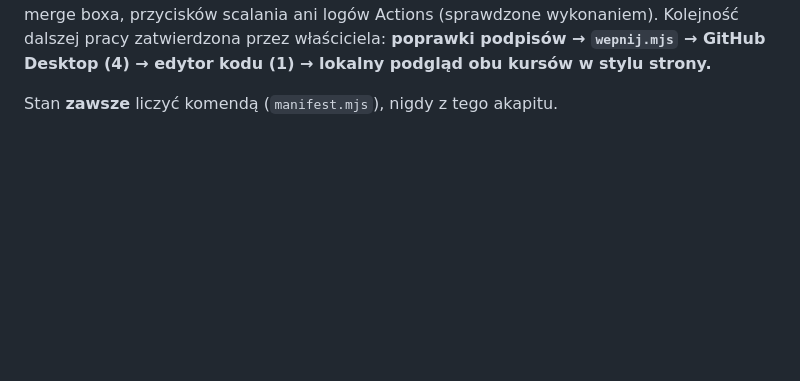
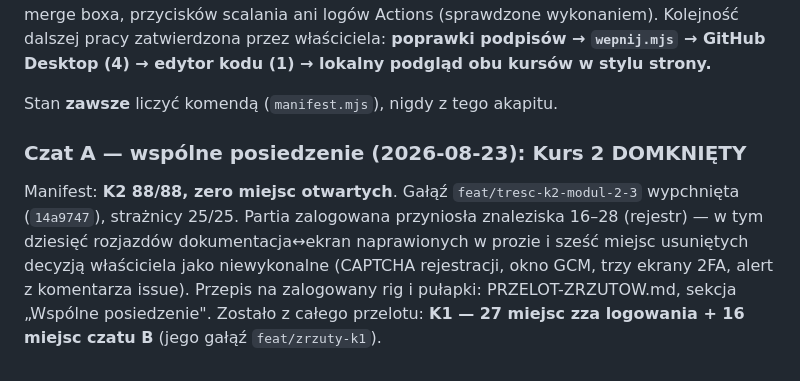
Before and after one commit to krzysiek2115op/aai-platforma-szkolen, a Markdown page: docs/plugin-1/KROK-3-KURSY.md, the part around the change. Rendered like a GitHub page; blank space fills up the shorter version.

```diff
--- a/docs/plugin-1/KROK-3-KURSY.md
+++ b/docs/plugin-1/KROK-3-KURSY.md
@@ -2696,3 +2696,15 @@ przeglądarka nie widzi merge boxa, przycisków scalania ani logów Actions
 lokalny podgląd obu kursów w stylu strony.**
 
 Stan **zawsze** liczyć komendą (`manifest.mjs`), nigdy z tego akapitu.
+
+
+### Czat A — wspólne posiedzenie (2026-08-23): Kurs 2 DOMKNIĘTY
+
+Manifest: **K2 88/88, zero miejsc otwartych**. Gałąź `feat/tresc-k2-modul-2-3`
+wypchnięta (`14a9747`), strażnicy 25/25. Partia zalogowana przyniosła
+znaleziska 16–28 (rejestr) — w tym dziesięć rozjazdów dokumentacja↔ekran
+naprawionych w prozie i sześć miejsc usuniętych decyzją właściciela jako
+niewykonalne (CAPTCHA rejestracji, okno GCM, trzy ekrany 2FA, alert
+z komentarza issue). Przepis na zalogowany rig i pułapki: PRZELOT-ZRZUTOW.md,
+sekcja „Wspólne posiedzenie". Zostało z całego przelotu: **K1 — 27 miejsc
+zza logowania + 16 miejsc czatu B** (jego gałąź `feat/zrzuty-k1`).
```
Also changed, not shown: docs/plugin-1/PRZELOT-ZRZUTOW.md (+75 -0 lines).
